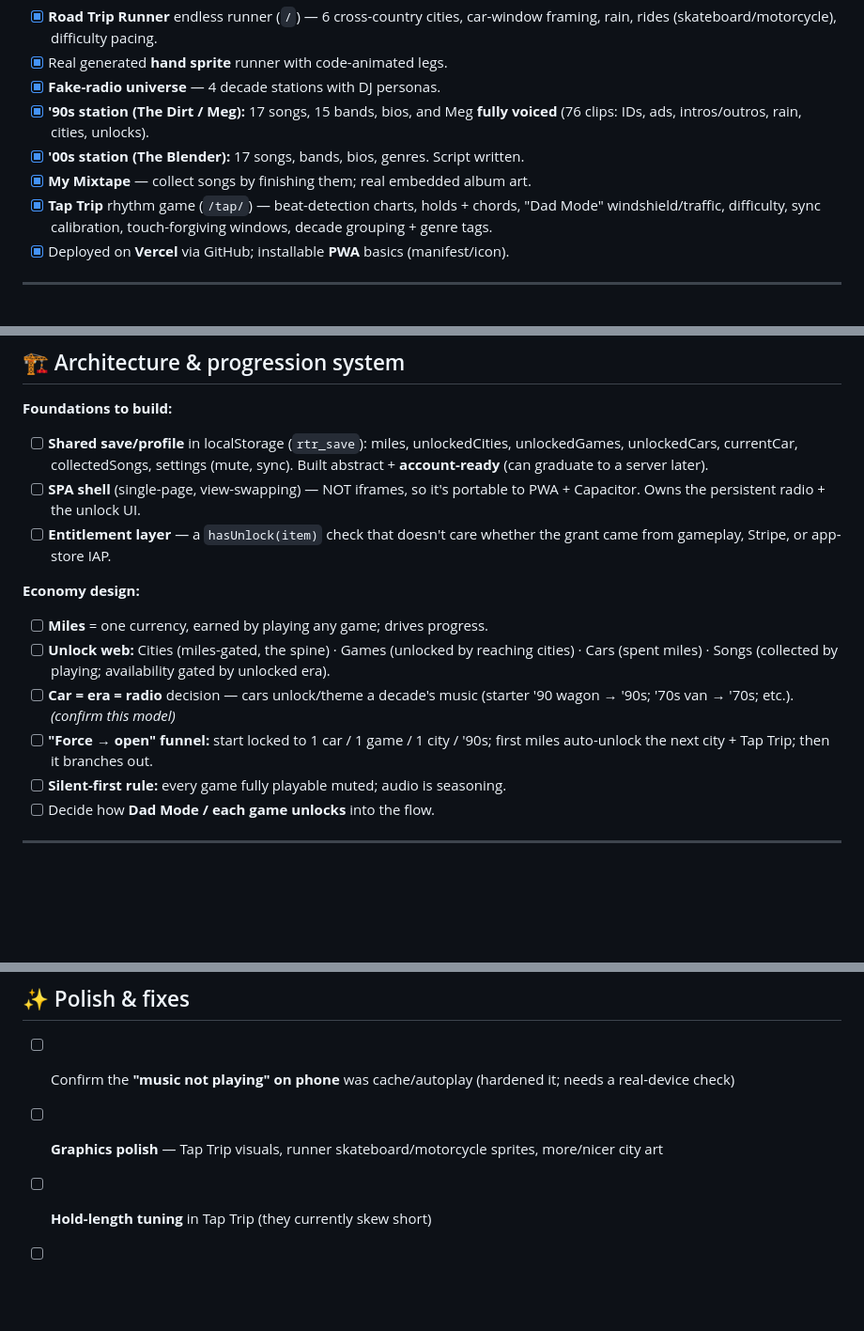
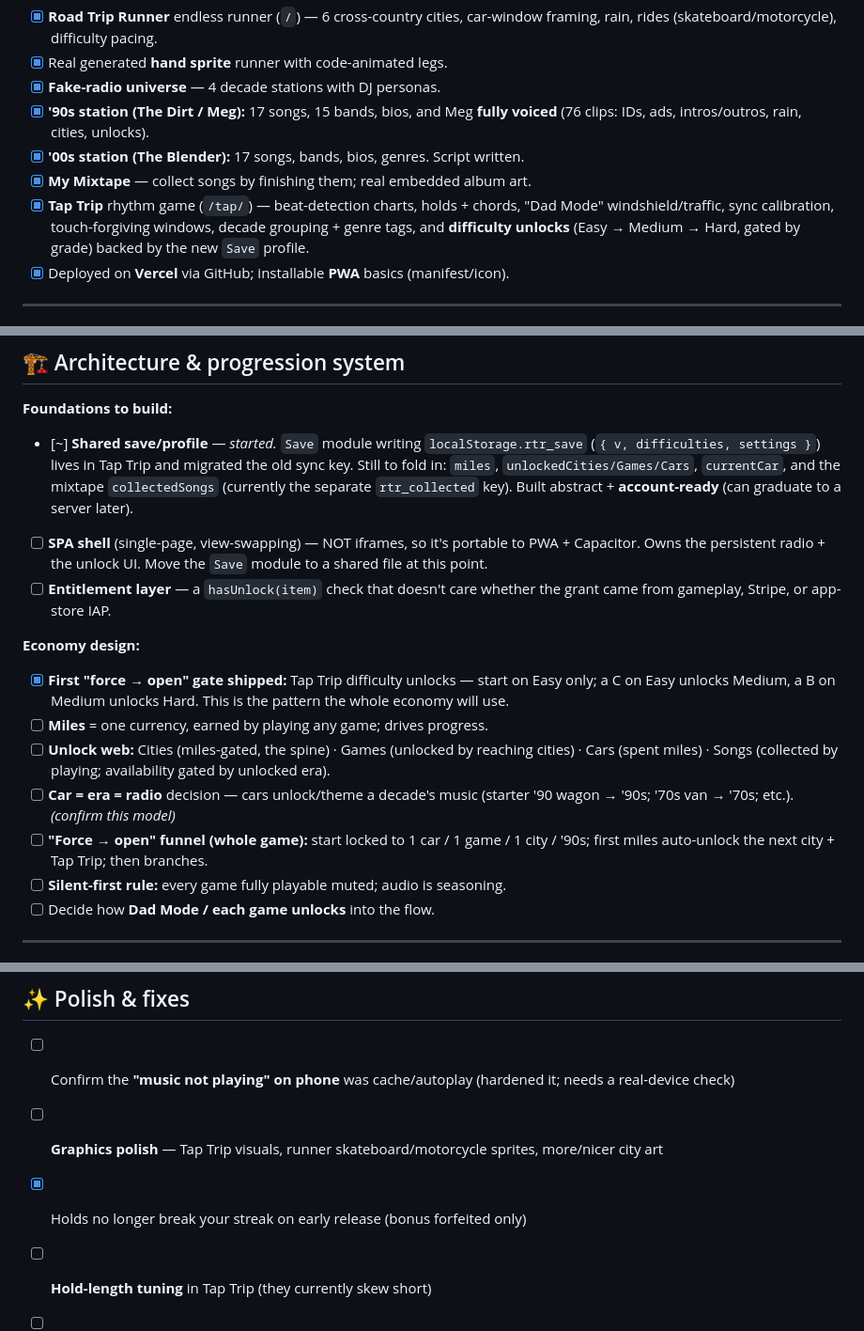
Before and after one commit to traviskoneil-cpu/road-trip-runner, a Markdown page: ROADMAP.md, 3 parts joined by grey strips. Shown at 94% size. Drawn GitHub-style; blank space fills up the shorter version.

Commit message:
Roadmap: mark difficulty unlocks + hold-streak fix done, save profile started
Co-Authored-By: Claude Opus 4.8 <noreply@anthropic.com>

```diff
--- a/ROADMAP.md
+++ b/ROADMAP.md
@@ -18,8 +18,9 @@ notes throughout for the "why."
 - [x] **'00s station (The Blender):** 17 songs, bands, bios, genres. Script written.
 - [x] **My Mixtape** — collect songs by finishing them; real embedded album art.
 - [x] **Tap Trip** rhythm game (`/tap/`) — beat-detection charts, holds + chords,
-      "Dad Mode" windshield/traffic, difficulty, sync calibration, touch-forgiving
-      windows, decade grouping + genre tags.
+      "Dad Mode" windshield/traffic, sync calibration, touch-forgiving windows,
+      decade grouping + genre tags, and **difficulty unlocks** (Easy → Medium → Hard,
+      gated by grade) backed by the new `Save` profile.
 - [x] Deployed on **Vercel** via GitHub; installable **PWA** basics (manifest/icon).
 
 ---
@@ -66,23 +67,29 @@ Each game = a "seat" in the car. Build order = fastest-to-fun first.
 ## 🏗️ Architecture & progression system
 
 **Foundations to build:**
-- [ ] **Shared save/profile** in localStorage (`rtr_save`): miles, unlockedCities,
-      unlockedGames, unlockedCars, currentCar, collectedSongs, settings (mute, sync).
+- [~] **Shared save/profile** — *started.* `Save` module writing `localStorage.rtr_save`
+      (`{ v, difficulties, settings }`) lives in Tap Trip and migrated the old sync
+      key. Still to fold in: `miles`, `unlockedCities/Games/Cars`, `currentCar`,
+      and the mixtape `collectedSongs` (currently the separate `rtr_collected` key).
       Built abstract + **account-ready** (can graduate to a server later).
 - [ ] **SPA shell** (single-page, view-swapping) — NOT iframes, so it's portable
-      to PWA + Capacitor. Owns the persistent radio + the unlock UI.
+      to PWA + Capacitor. Owns the persistent radio + the unlock UI. Move the
+      `Save` module to a shared file at this point.
 - [ ] **Entitlement layer** — a `hasUnlock(item)` check that doesn't care whether
       the grant came from gameplay, Stripe, or app-store IAP.
 
 **Economy design:**
+- [x] **First "force → open" gate shipped:** Tap Trip difficulty unlocks — start on
+      Easy only; a C on Easy unlocks Medium, a B on Medium unlocks Hard. This is
+      the pattern the whole economy will use.
 - [ ] **Miles** = one currency, earned by playing any game; drives progress.
 - [ ] **Unlock web:** Cities (miles-gated, the spine) · Games (unlocked by reaching
       cities) · Cars (spent miles) · Songs (collected by playing; availability
       gated by unlocked era).
 - [ ] **Car = era = radio** decision — cars unlock/theme a decade's music (starter
       '90 wagon → '90s; '70s van → '70s; etc.). *(confirm this model)*
-- [ ] **"Force → open" funnel:** start locked to 1 car / 1 game / 1 city / '90s;
-      first miles auto-unlock the next city + Tap Trip; then it branches out.
+- [ ] **"Force → open" funnel (whole game):** start locked to 1 car / 1 game / 1
+      city / '90s; first miles auto-unlock the next city + Tap Trip; then branches.
 - [ ] **Silent-first rule:** every game fully playable muted; audio is seasoning.
 - [ ] Decide how **Dad Mode / each game unlocks** into the flow.
 
@@ -110,6 +117,7 @@ Each game = a "seat" in the car. Build order = fastest-to-fun first.
       needs a real-device check)
 - [ ] **Graphics polish** — Tap Trip visuals, runner skateboard/motorcycle sprites,
       more/nicer city art
+- [x] Holds no longer break your streak on early release (bonus forfeited only)
 - [ ] **Hold-length tuning** in Tap Trip (they currently skew short)
 - [ ] **Traffic visibility** tuning in Dad Mode (haze vs. clarity)
 - [ ] **Downloadable MP3s** from the mixtape (optional perk; you own the tracks)
```
